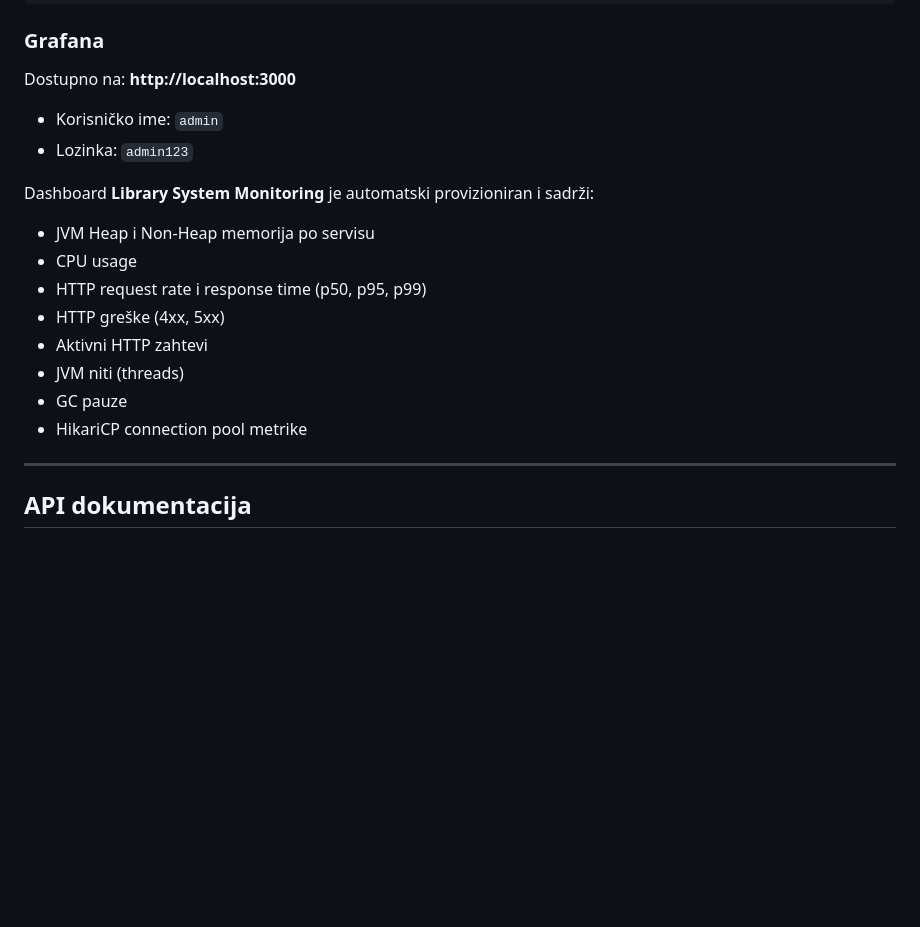
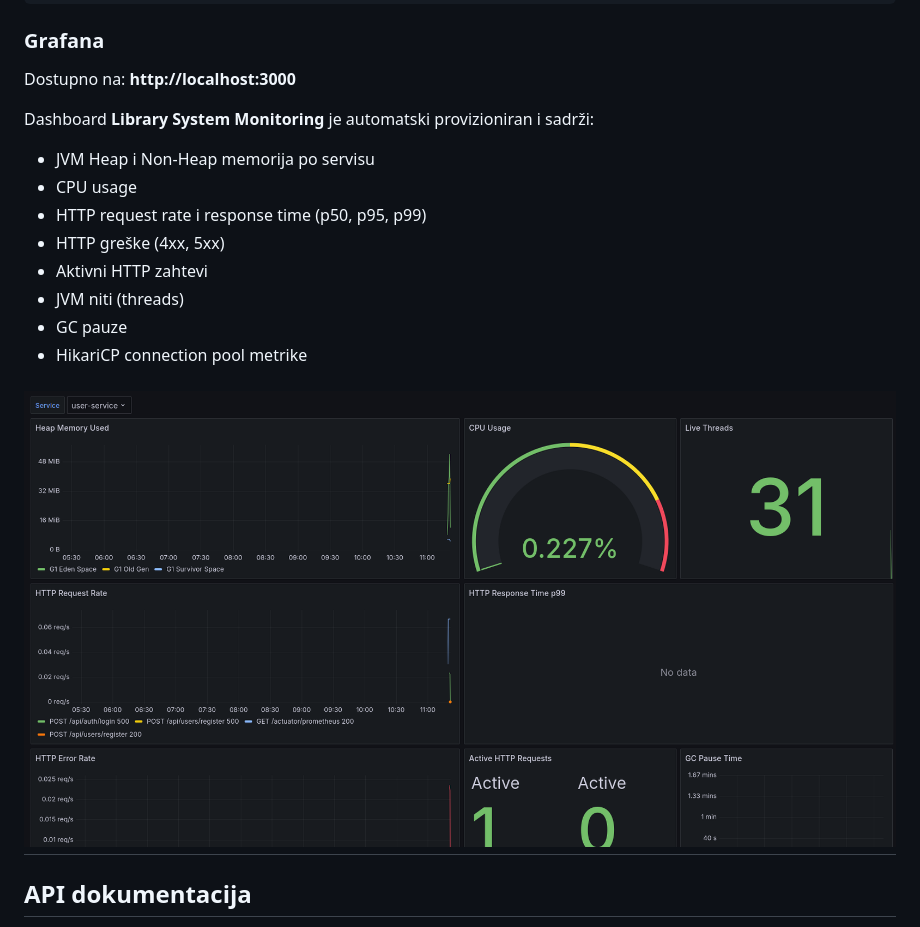
Before and after one commit to FilipJosifljevic/library-system, a Markdown page: README.md, the part around the change. GitHub-like rendering; pictures changed too: images/grafana_dashboard.png (added); blank space fills up the shorter version.

```diff
--- a/README.md
+++ b/README.md
@@ -418,8 +418,6 @@ hikaricp_connections_active{application="user-service"}
 ### Grafana
 
 Dostupno na: **http://localhost:3000**
-- Korisničko ime: `admin`
-- Lozinka: `admin123`
 
 Dashboard **Library System Monitoring** je automatski provizioniran i sadrži:
 - JVM Heap i Non-Heap memorija po servisu
@@ -431,6 +429,7 @@ Dashboard **Library System Monitoring** je automatski provizioniran i sadrži:
 - GC pauze
 - HikariCP connection pool metrike
 
+![Grafana Dashboard example](images/grafana_dashboard.png)
 ---
 
 ## API dokumentacija
```
